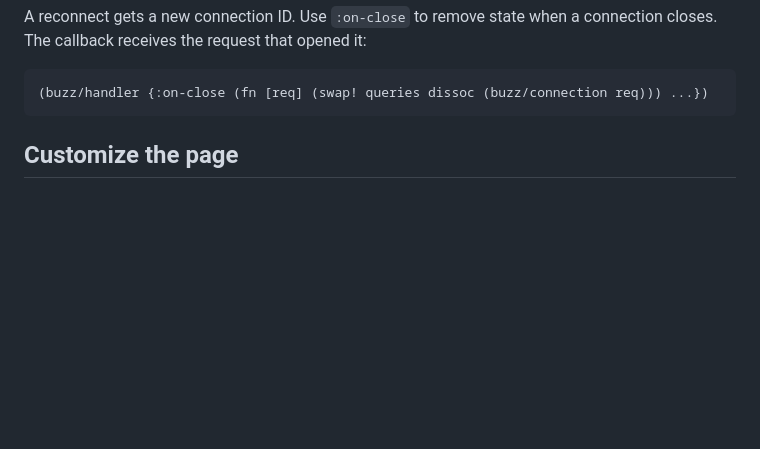
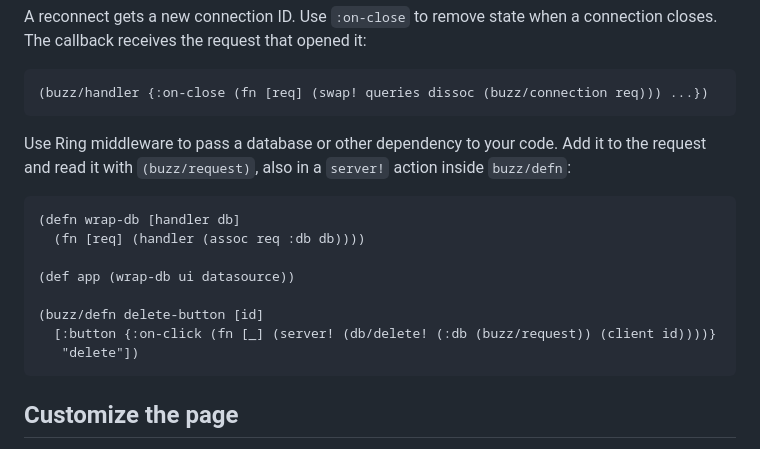
Before and after one commit to borkdude/buzz, a Markdown page: README.md, the part around the change. GitHub-like rendering; blank space fills up the shorter version.

Commit message:
Document passing a database through the request (#33)

````diff
--- a/README.md
+++ b/README.md
@@ -239,6 +239,21 @@ a connection closes. The callback receives the request that opened it:
 (buzz/handler {:on-close (fn [req] (swap! queries dissoc (buzz/connection req))) ...})
 ```
 
+Use Ring middleware to pass a database or other dependency to your code. Add
+it to the request and read it with `(buzz/request)`, also in a `server!`
+action inside `buzz/defn`:
+
+```clojure
+(defn wrap-db [handler db]
+  (fn [req] (handler (assoc req :db db))))
+
+(def app (wrap-db ui datasource))
+
+(buzz/defn delete-button [id]
+  [:button {:on-click (fn [_] (server! (db/delete! (:db (buzz/request)) (client id))))}
+   "delete"])
+```
+
 
 ## Customize the page
 
````
